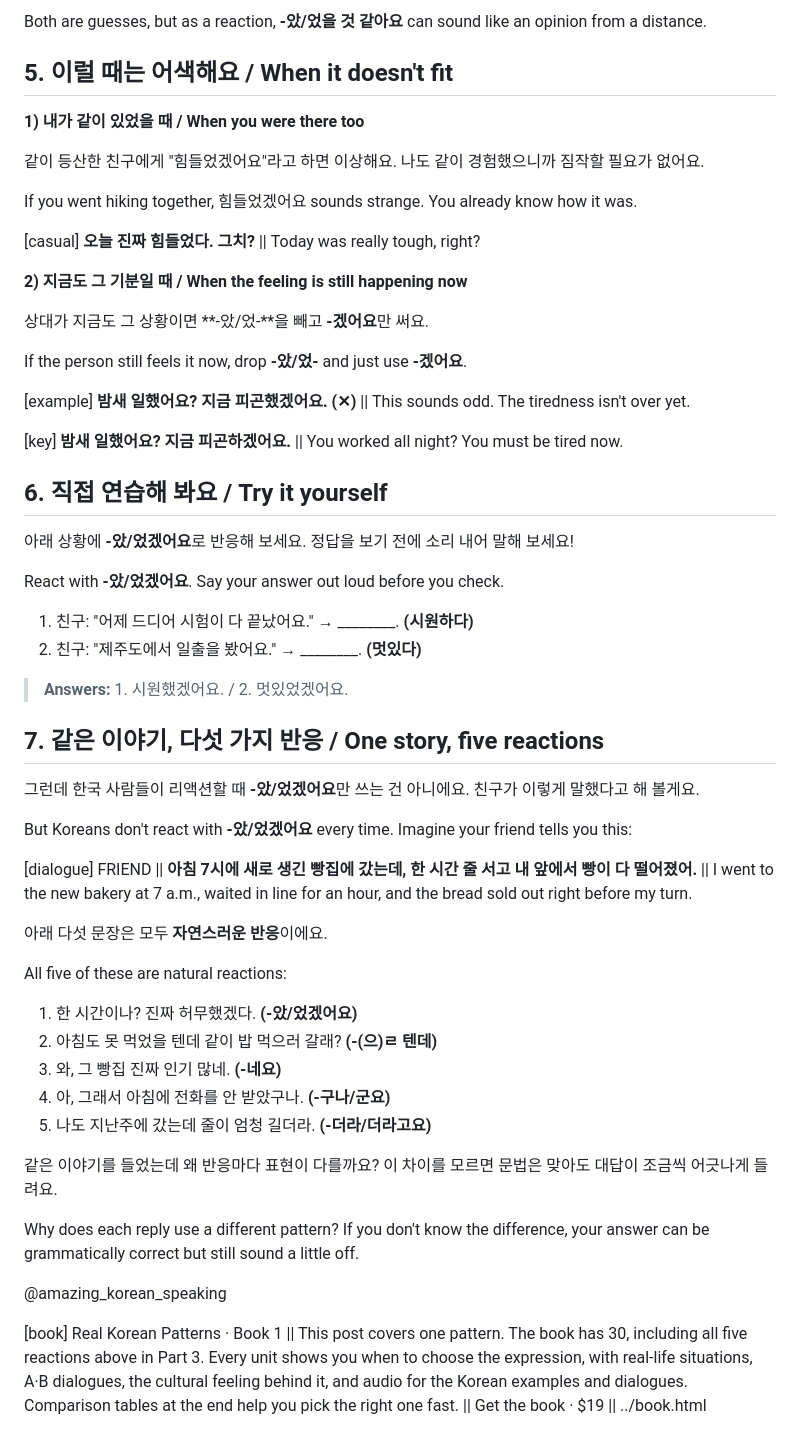
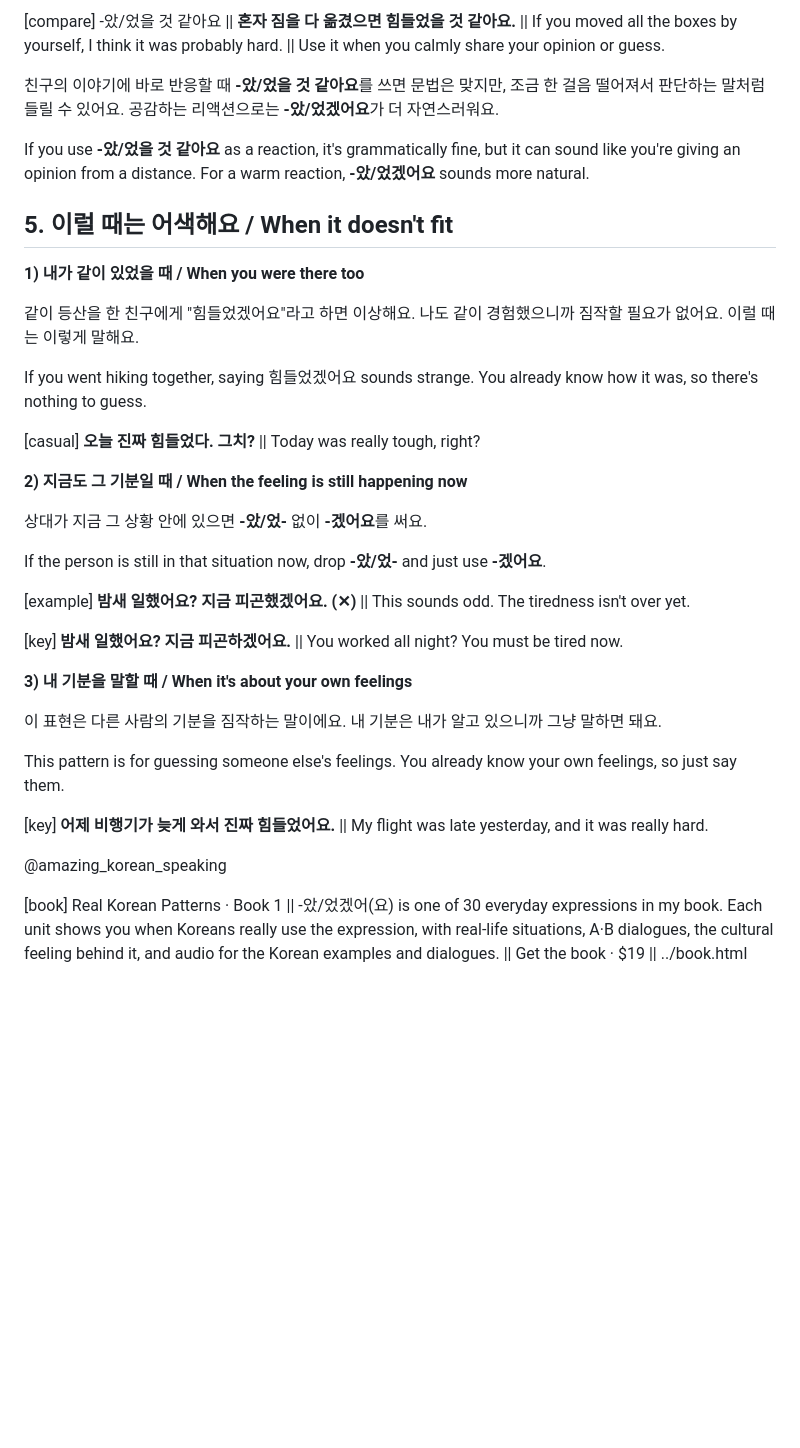
Before and after one commit to hwanyikim-commits/hanispeaking.github.io, a Markdown page: blog/posts/2026-10-15-at-eot-gesseoyo.md, the part around one of its changes. GitHub-like rendering; blank space fills up the shorter version.

```diff
--- a/blog/posts/2026-10-15-at-eot-gesseoyo.md
+++ b/blog/posts/2026-10-15-at-eot-gesseoyo.md
@@ -72,59 +86,38 @@ Notice that B reacts to the feeling first, and then asks a question. This order
 
-Both are guesses, but as a reaction, **-았/었을 것 같아요** can sound like an opinion from a distance.
+[compare] -았/었을 것 같아요 || **혼자 짐을 다 옮겼으면 힘들었을 것 같아요.** || If you moved all the boxes by yourself, I think it was probably hard. || Use it when you calmly share your opinion or guess.
+
+친구의 이야기에 바로 반응할 때 **-았/었을 것 같아요**를 쓰면 문법은 맞지만, 조금 한 걸음 떨어져서 판단하는 말처럼 들릴 수 있어요. 공감하는 리액션으로는 **-았/었겠어요**가 더 자연스러워요.
+
+If you use **-았/었을 것 같아요** as a reaction, it's grammatically fine, but it can sound like you're giving an opinion from a distance. For a warm reaction, **-았/었겠어요** sounds more natural.
 
 ## 5. 이럴 때는 어색해요 / When it doesn't fit
 
 **1) 내가 같이 있었을 때 / When you were there too**
 
-같이 등산한 친구에게 "힘들었겠어요"라고 하면 이상해요. 나도 같이 경험했으니까 짐작할 필요가 없어요.
+같이 등산을 한 친구에게 "힘들었겠어요"라고 하면 이상해요. 나도 같이 경험했으니까 짐작할 필요가 없어요. 이럴 때는 이렇게 말해요.
 
-If you went hiking together, 힘들었겠어요 sounds strange. You already know how it was.
+If you went hiking together, saying 힘들었겠어요 sounds strange. You already know how it was, so there's nothing to guess.
 
 [casual] **오늘 진짜 힘들었다. 그치?** || Today was really tough, right?
 
 **2) 지금도 그 기분일 때 / When the feeling is still happening now**
 
-상대가 지금도 그 상황이면 **-았/었-**을 빼고 **-겠어요**만 써요.
+상대가 지금 그 상황 안에 있으면 **-았/었-** 없이 **-겠어요**를 써요.
 
-If the person still feels it now, drop **-았/었-** and just use **-겠어요**.
+If the person is still in that situation now, drop **-았/었-** and just use **-겠어요**.
 
 [example] **밤새 일했어요? 지금 피곤했겠어요. (✕)** || This sounds odd. The tiredness isn't over yet.
 
 [key] **밤새 일했어요? 지금 피곤하겠어요.** || You worked all night? You must be tired now.
 
-## 6. 직접 연습해 봐요 / Try it yourself
+**3) 내 기분을 말할 때 / When it's about your own feelings**
 
-아래 상황에 **-았/었겠어요**로 반응해 보세요. 정답을 보기 전에 소리 내어 말해 보세요!
+이 표현은 다른 사람의 기분을 짐작하는 말이에요. 내 기분은 내가 알고 있으니까 그냥 말하면 돼요.
 
-React with **-았/었겠어요**. Say your answer out loud before you check.
+This pattern is for guessing someone else's feelings. You already know your own feelings, so just say them.
 
-1. 친구: "어제 드디어 시험이 다 끝났어요." → ________. **(시원하다)**
-2. 친구: "제주도에서 일출을 봤어요." → ________. **(멋있다)**
-
-> **Answers:** 1. 시원했겠어요. / 2. 멋있었겠어요.
-
-## 7. 같은 이야기, 다섯 가지 반응 / One story, five reactions
-
-그런데 한국 사람들이 리액션할 때 **-았/었겠어요**만 쓰는 건 아니에요. 친구가 이렇게 말했다고 해 볼게요.
-
-But Koreans don't react with **-았/었겠어요** every time. Imagine your friend tells you this:
-
-[dialogue] FRIEND || **아침 7시에 새로 생긴 빵집에 갔는데, 한 시간 줄 서고 내 앞에서 빵이 다 떨어졌어.** || I went to the new bakery at 7 a.m., waited in line for an hour, and the bread sold out right before my turn.
-
-아래 다섯 문장은 모두 **자연스러운 반응**이에요.
-
-All five of these are natural reactions:
-
-1. 한 시간이나? 진짜 허무했겠다. **(-았/었겠어요)**
-2. 아침도 못 먹었을 텐데 같이 밥 먹으러 갈래? **(-(으)ㄹ 텐데)**
-3. 와, 그 빵집 진짜 인기 많네. **(-네요)**
-4. 아, 그래서 아침에 전화를 안 받았구나. **(-구나/군요)**
-5. 나도 지난주에 갔는데 줄이 엄청 길더라. **(-더라/더라고요)**
-
-같은 이야기를 들었는데 왜 반응마다 표현이 다를까요? 이 차이를 모르면 문법은 맞아도 대답이 조금씩 어긋나게 들려요.
-
-Why does each reply use a different pattern? If you don't know the difference, your answer can be grammatically correct but still sound a little off.
+[key] **어제 비행기가 늦게 와서 진짜 힘들었어요.** || My flight was late yesterday, and it was really hard.
 
 @amazing_korean_speaking
 
-[book] Real Korean Patterns · Book 1 || This post covers one pattern. The book has 30, including all five reactions above in Part 3. Every unit shows you when to choose the expression, with real-life situations, A·B dialogues, the cultural feeling behind it, and audio for the Korean examples and dialogues. Comparison tables at the end help you pick the right one fast. || Get the book · $19 || ../book.html
+[book] Real Korean Patterns · Book 1 || -았/었겠어(요) is one of 30 everyday expressions in my book. Each unit shows you when Koreans really use the expression, with real-life situations, A·B dialogues, the cultural feeling behind it, and audio for the Korean examples and dialogues. || Get the book · $19 || ../book.html
```
Also changed, not shown: other parts of blog/posts/2026-10-15-at-eot-gesseoyo.md (+31 -17 lines).
